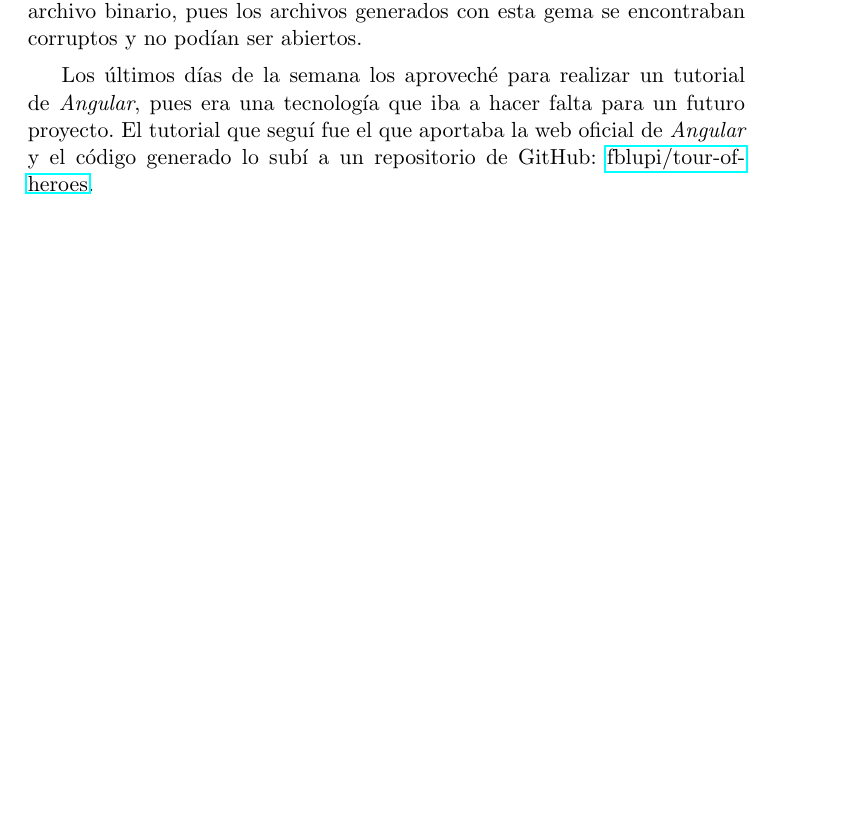
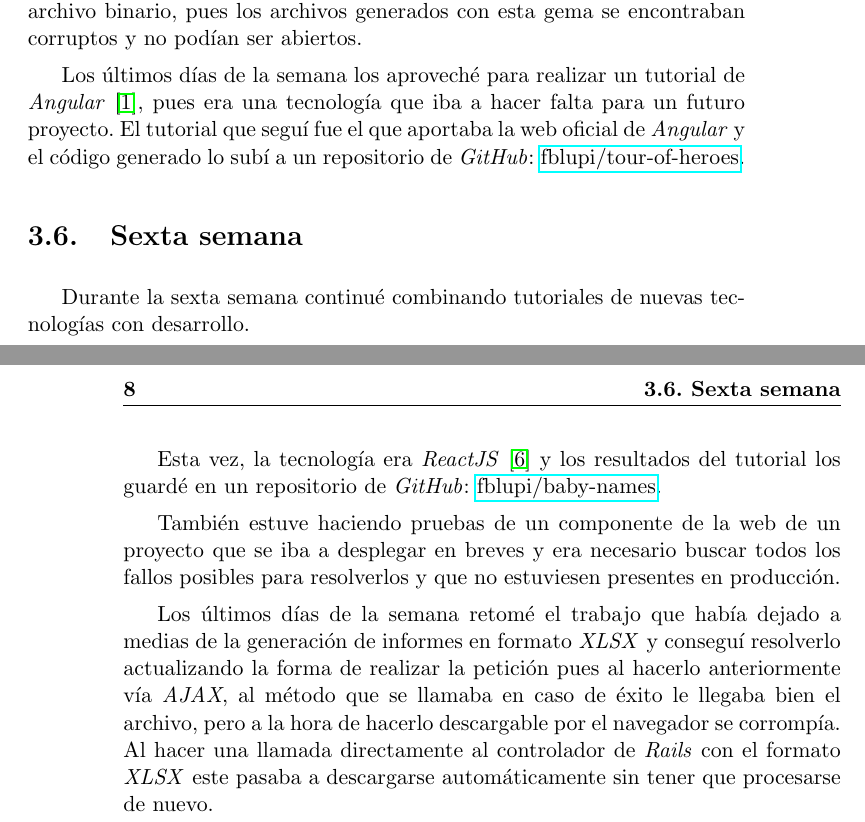
Before and after one commit to fblupi/master_informatica-PE, a LaTeX thesis (proyecto.tex, which reads capitulos/trabajo_realizado.tex): part of page 11 of 17 before the commit and two parts of pages 11 and 12 of 17 after it, the two joined at a grey line, cut so that both start at the same text, the shorter picture padded with empty space. Compiled offline with pdfLaTeX.

Commit message:
Sexta semana closes #10

```diff
--- a/capitulos/trabajo_realizado.tex
+++ b/capitulos/trabajo_realizado.tex
@@ -44,6 +44,16 @@ Aún así, no pudimos comprobar el cálculo para un tipo de contador específico
 
 Durante esta semana realicé pasé de trabajar en el \textit{back-end} del proyecto al \textit{front-end} arreglando las hojas de estilo de la web \textit{responsive} para dispositivos más pequeños pues había varias inconsistencias.
 
-Una vez terminado esto, pasé de nuevo al \textit{back-end} con una tarea que consistía en exportar los informes de las estaciones al formato XLSX (el formato estándar de hojas de cálculo de \textit{Microsoft Excel}) usando la gema \textit{axlsx\_rails}. No obstante tuve problemas a la hora de exportar a este tipo de archivo binario, pues los archivos generados con esta gema se encontraban corruptos y no podían ser abiertos.
+Una vez terminado esto, pasé de nuevo al \textit{back-end} con una tarea que consistía en exportar los informes de las estaciones al formato \textit{XLSX} (el formato estándar de hojas de cálculo de \textit{Microsoft Excel}) usando la gema \textit{axlsx\_rails}. No obstante tuve problemas a la hora de exportar a este tipo de archivo binario, pues los archivos generados con esta gema se encontraban corruptos y no podían ser abiertos.
 
-Los últimos días de la semana los aproveché para realizar un tutorial de \textit{Angular}, pues era una tecnología que iba a hacer falta para un futuro proyecto. El tutorial que seguí fue el que aportaba la web oficial de \textit{Angular} y el código generado lo subí a un repositorio de GitHub: \href{https://github.com/fblupi/tour-of-heroes}{fblupi/tour-of-heroes}.
+Los últimos días de la semana los aproveché para realizar un tutorial de \textit{Angular} \cite{angular}, pues era una tecnología que iba a hacer falta para un futuro proyecto. El tutorial que seguí fue el que aportaba la web oficial de \textit{Angular} y el código generado lo subí a un repositorio de \textit{GitHub}: \href{https://github.com/fblupi/tour-of-heroes}{fblupi/tour-of-heroes}.
+
+\section{Sexta semana}
+
+Durante la sexta semana continué combinando tutoriales de nuevas tecnologías con desarrollo.
+
+Esta vez, la tecnología era \textit{ReactJS} \cite{youtube-react} y los resultados del tutorial los guardé en un repositorio de \textit{GitHub}: \href{https://github.com/fblupi/baby-names}{fblupi/baby-names}.
+
+También estuve haciendo pruebas de un componente de la web de un proyecto que se iba a desplegar en breves y era necesario buscar todos los fallos posibles para resolverlos y que no estuviesen presentes en producción.
+
+Los últimos días de la semana retomé el trabajo que había dejado a medias de la generación de informes en formato \textit{XLSX} y conseguí resolverlo actualizando la forma de realizar la petición pues al hacerlo anteriormente vía \textit{AJAX}, al método que se llamaba en caso de éxito le llegaba bien el archivo, pero a la hora de hacerlo descargable por el navegador se corrompía. Al hacer una llamada directamente al controlador de \textit{Rails} con el formato \textit{XLSX} este pasaba a descargarse automáticamente sin tener que procesarse de nuevo.
```
Also changed, not shown: bibliografia/bibliografia.bib (+12 -0 lines), proyecto.pdf, capitulos/trabajo_realizado.tex (2 more changed lines).
